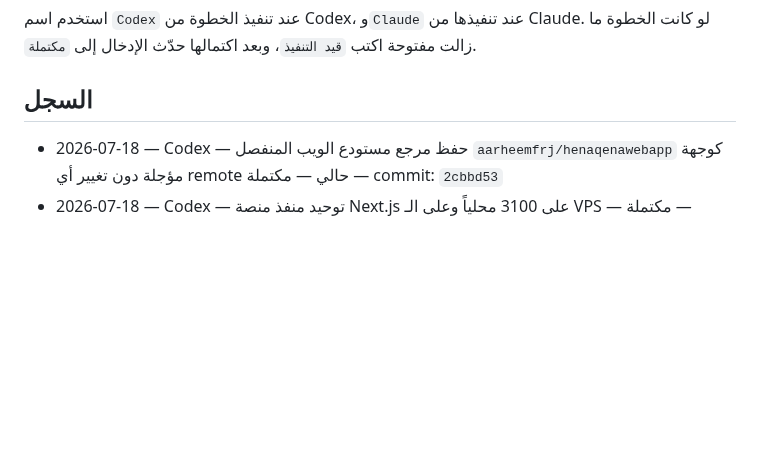
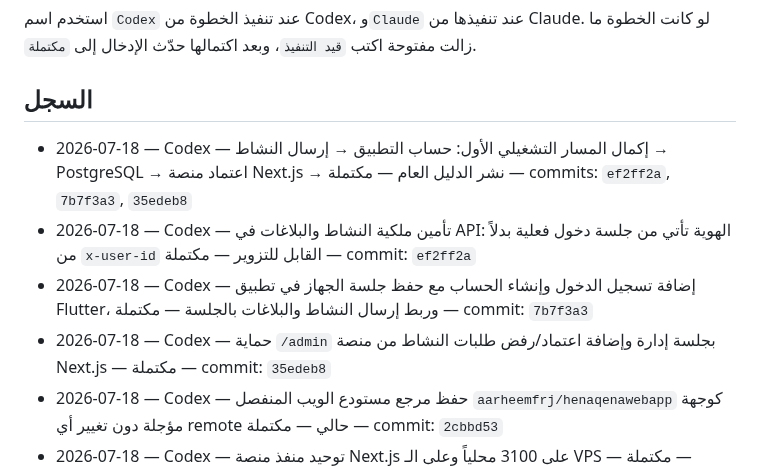
Before and after one commit to aarheemfrj/henaqena, a Markdown page: PROJECT_ACTIVITY_LOG.md, the part around the change. GitHub-like rendering; blank space fills up the shorter version.

Commit message:
docs: record first production workflow

```diff
--- a/PROJECT_ACTIVITY_LOG.md
+++ b/PROJECT_ACTIVITY_LOG.md
@@ -12,6 +12,10 @@
 
 ## السجل
 
+- 2026-07-18 — Codex — إكمال المسار التشغيلي الأول: حساب التطبيق → إرسال النشاط → PostgreSQL → اعتماد منصة Next.js → نشر الدليل العام — مكتملة — commits: `ef2ff2a`, `7b7f3a3`, `35edeb8`
+- 2026-07-18 — Codex — تأمين ملكية النشاط والبلاغات في API: الهوية تأتي من جلسة دخول فعلية بدلاً من `x-user-id` القابل للتزوير — مكتملة — commit: `ef2ff2a`
+- 2026-07-18 — Codex — إضافة تسجيل الدخول وإنشاء الحساب مع حفظ جلسة الجهاز في تطبيق Flutter، وربط إرسال النشاط والبلاغات بالجلسة — مكتملة — commit: `7b7f3a3`
+- 2026-07-18 — Codex — حماية `/admin` بجلسة إدارة وإضافة اعتماد/رفض طلبات النشاط من منصة Next.js — مكتملة — commit: `35edeb8`
 - 2026-07-18 — Codex — حفظ مرجع مستودع الويب المنفصل `aarheemfrj/henaqenawebapp` كوجهة مؤجلة دون تغيير أي remote حالي — مكتملة — commit: `2cbbd53`
 - 2026-07-18 — Codex — توحيد منفذ منصة Next.js على 3100 محلياً وعلى الـ VPS — مكتملة — commit: `7ba7004`
 - 2026-07-18 — Codex — بدء تنفيذ منصة Next.js وربطها بـ API المشتركة مع التطبيق — مكتملة — commit: `751fa80`
```
